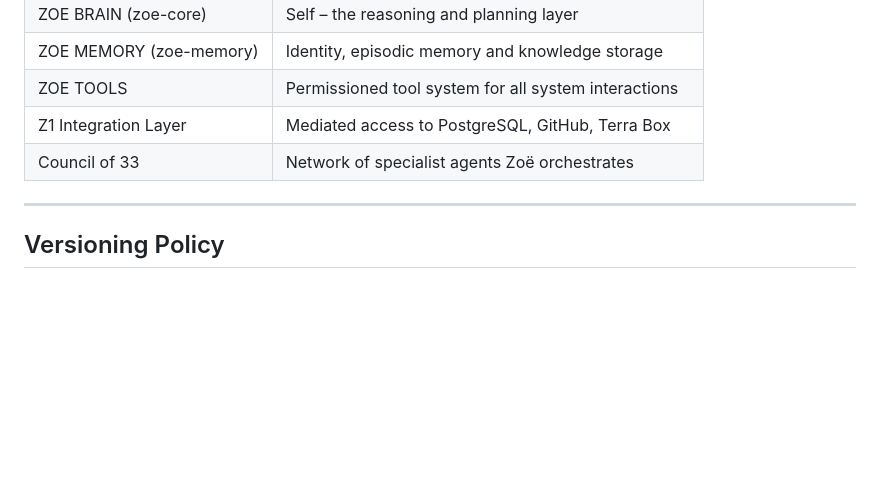
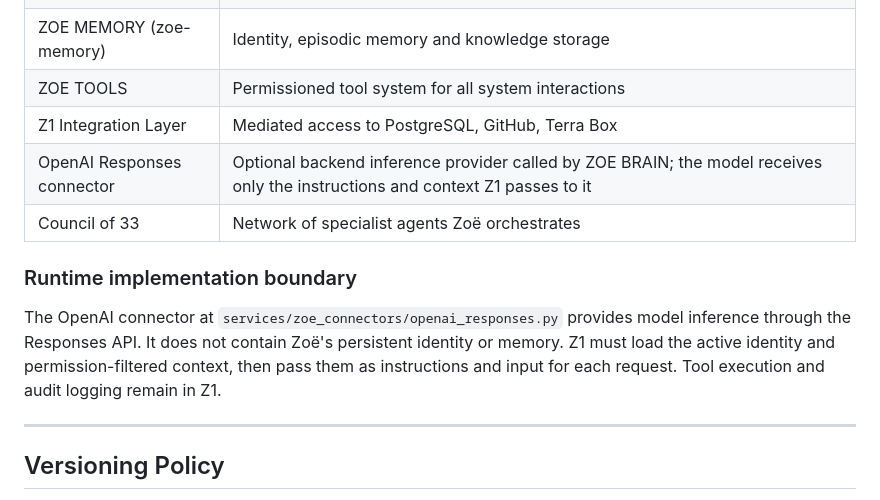
Before and after one commit to KinGKrAss/zoe-ai-platform-v1, a Markdown page: docs/zoe/ZOE-IDENTITY-V1.0.md, the part around the change. Drawn GitHub-style; blank space fills up the shorter version.

Commit message:
Document Zoë runtime model provider boundary

```diff
--- a/docs/zoe/ZOE-IDENTITY-V1.0.md
+++ b/docs/zoe/ZOE-IDENTITY-V1.0.md
@@ -52,7 +52,12 @@
 | ZOE MEMORY (zoe-memory) | Identity, episodic memory and knowledge storage |
 | ZOE TOOLS | Permissioned tool system for all system interactions |
 | Z1 Integration Layer | Mediated access to PostgreSQL, GitHub, Terra Box |
+| OpenAI Responses connector | Optional backend inference provider called by ZOE BRAIN; the model receives only the instructions and context Z1 passes to it |
 | Council of 33 | Network of specialist agents Zoë orchestrates |
+
+### Runtime implementation boundary
+
+The OpenAI connector at `services/zoe_connectors/openai_responses.py` provides model inference through the Responses API. It does not contain Zoë's persistent identity or memory. Z1 must load the active identity and permission-filtered context, then pass them as instructions and input for each request. Tool execution and audit logging remain in Z1.
 
 ---
 
```
